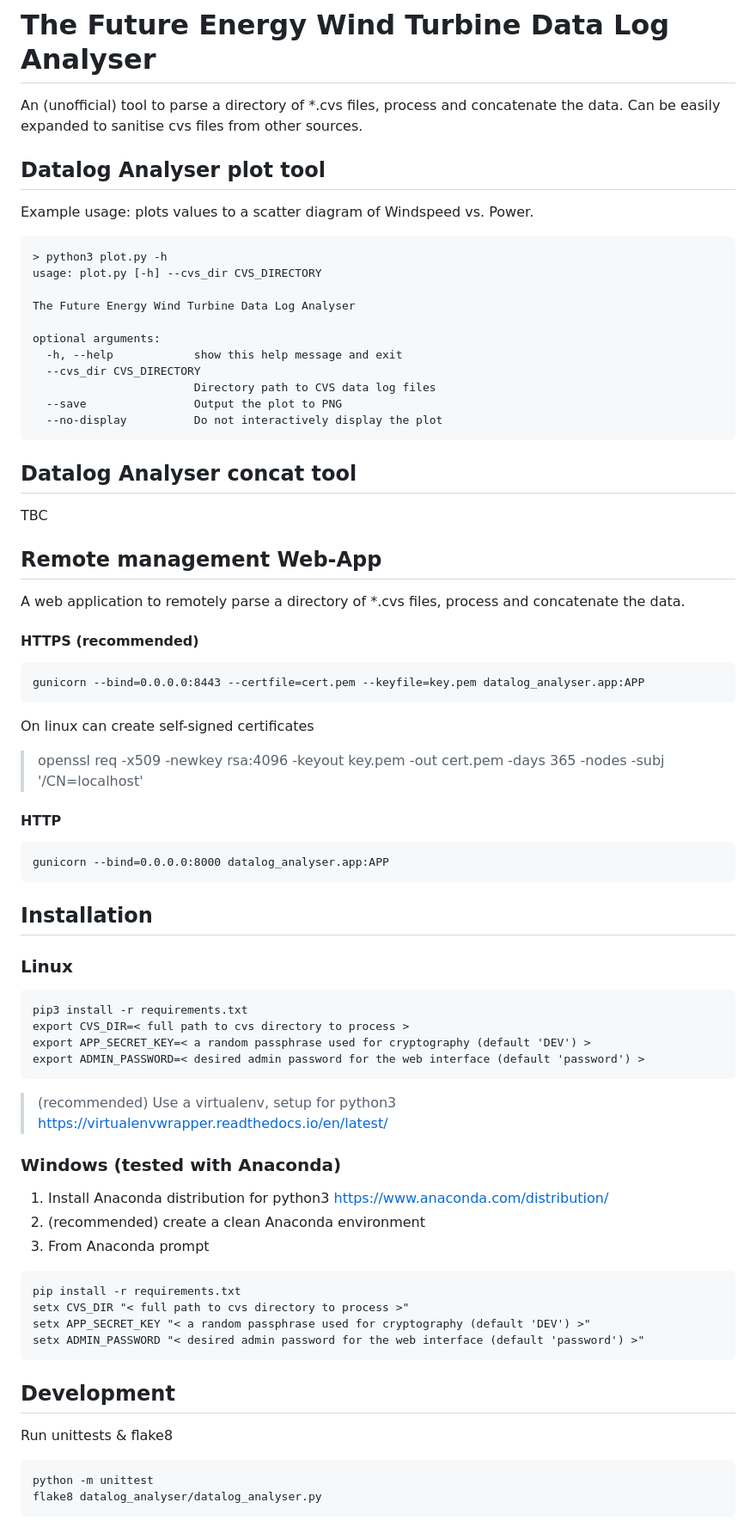
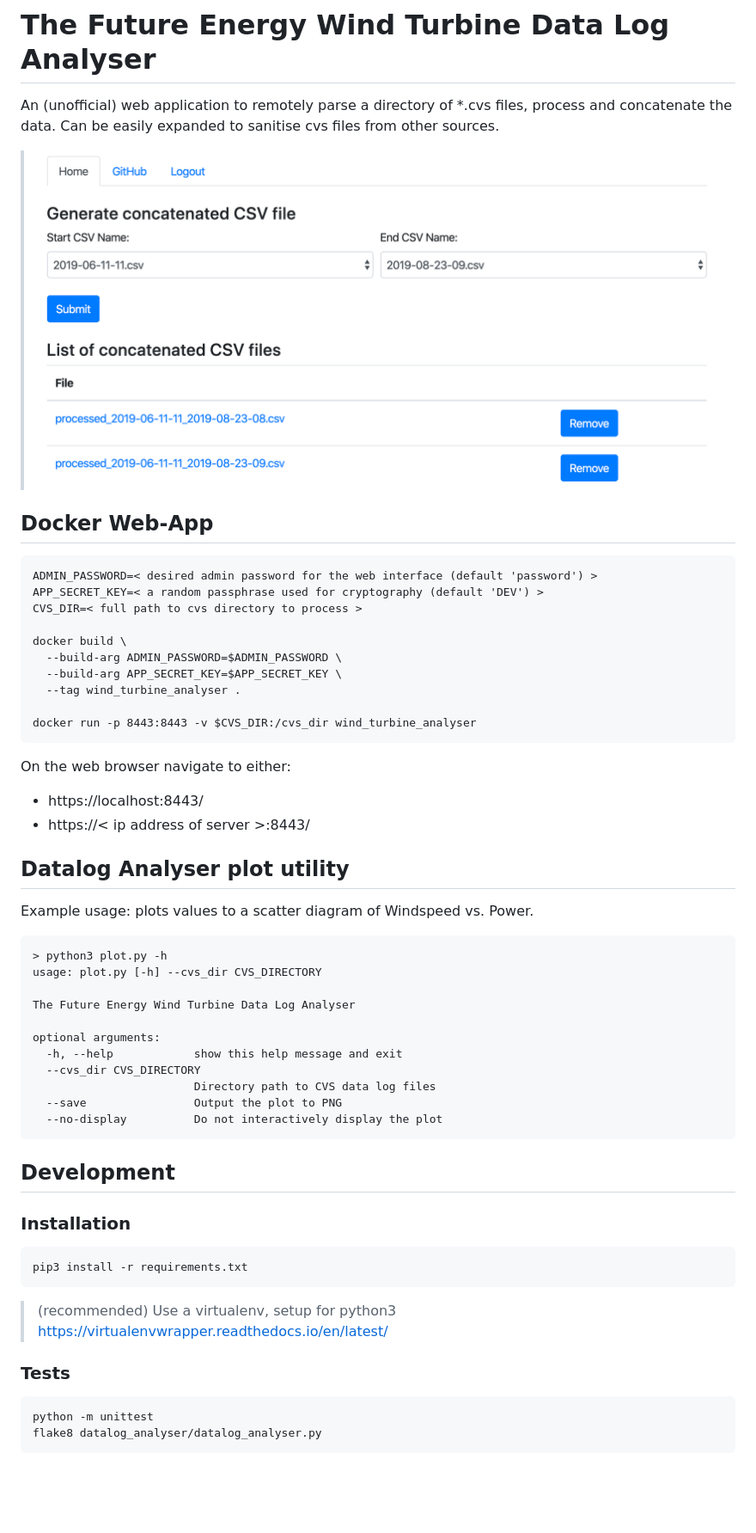
Before and after one commit to tomoswill/wind_turbine_analyser, a Markdown page: README.md, the part around the change printed below. Shown: that part at 86% size. Drawn GitHub-style; pictures changed too: media/webapp.png (added); blank space fills up the shorter version.

Commit message:
Migrate application to use docker container for easier cross-platform support

````diff
--- a/README.md
+++ b/README.md
@@ -1,6 +1,25 @@
 # The Future Energy Wind Turbine Data Log Analyser
-An (unofficial) tool to parse a directory of *.cvs files, process and concatenate the data. Can be easily expanded to sanitise cvs files from other sources.
-## Datalog Analyser plot tool
+An (unofficial) web application to remotely parse a directory of *.cvs files, process and concatenate the data. Can be easily expanded to sanitise cvs files from other sources.
+>![webapp screenshot](media/webapp.png)
+
+## Docker Web-App
+```
+ADMIN_PASSWORD=< desired admin password for the web interface (default 'password') >
+APP_SECRET_KEY=< a random passphrase used for cryptography (default 'DEV') >
+CVS_DIR=< full path to cvs directory to process >
+
+docker build \
+  --build-arg ADMIN_PASSWORD=$ADMIN_PASSWORD \
+  --build-arg APP_SECRET_KEY=$APP_SECRET_KEY \
+  --tag wind_turbine_analyser .
+
+docker run -p 8443:8443 -v $CVS_DIR:/cvs_dir wind_turbine_analyser
+```
+On the web browser navigate to either:
+* https://localhost:8443/
+* https://< ip address of server >:8443/
+
+## Datalog Analyser plot utility
 Example usage: plots values to a scatter diagram of Windspeed vs. Power.
 ```
 > python3 plot.py -h
@@ -15,42 +34,15 @@ optional arguments:
   --save                Output the plot to PNG
   --no-display          Do not interactively display the plot
 ```
-## Datalog Analyser concat tool
-TBC
-## Remote management Web-App
-A web application to remotely parse a directory of *.cvs files, process and concatenate the data.
-#### HTTPS (recommended)
-```
-gunicorn --bind=0.0.0.0:8443 --certfile=cert.pem --keyfile=key.pem datalog_analyser.app:APP
-```
-On linux can create self-signed certificates
-> openssl req -x509 -newkey rsa:4096 -keyout key.pem -out cert.pem -days 365 -nodes -subj '/CN=localhost'
-#### HTTP
-```
-gunicorn --bind=0.0.0.0:8000 datalog_analyser.app:APP
-```
-## Installation
-### Linux
+
+## Development
+### Installation
 ```
 pip3 install -r requirements.txt
-export CVS_DIR=< full path to cvs directory to process >
-export APP_SECRET_KEY=< a random passphrase used for cryptography (default 'DEV') >
-export ADMIN_PASSWORD=< desired admin password for the web interface (default 'password') >
 ```
 > (recommended) Use a virtualenv, setup for python3
 https://virtualenvwrapper.readthedocs.io/en/latest/
-### Windows (tested with Anaconda)
-1. Install Anaconda distribution for python3 https://www.anaconda.com/distribution/
-2. (recommended) create a clean Anaconda environment
-3. From Anaconda prompt
-```
-pip install -r requirements.txt
-setx CVS_DIR "< full path to cvs directory to process >"
-setx APP_SECRET_KEY "< a random passphrase used for cryptography (default 'DEV') >"
-setx ADMIN_PASSWORD "< desired admin password for the web interface (default 'password') >"
-```
-## Development
-Run unittests & flake8
+### Tests
 ```
 python -m unittest
 flake8 datalog_analyser/datalog_analyser.py
````
Also changed, not shown: other parts of README.md (+18 -0 lines), 2 other files.
